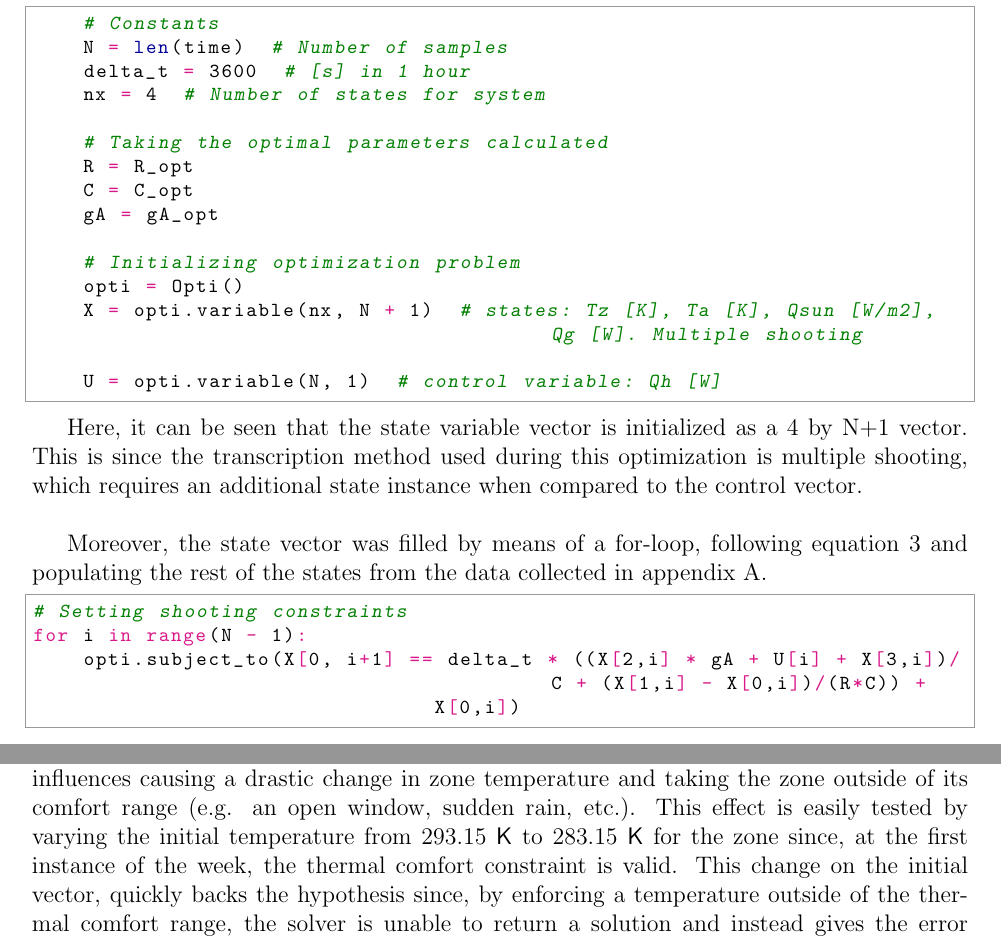
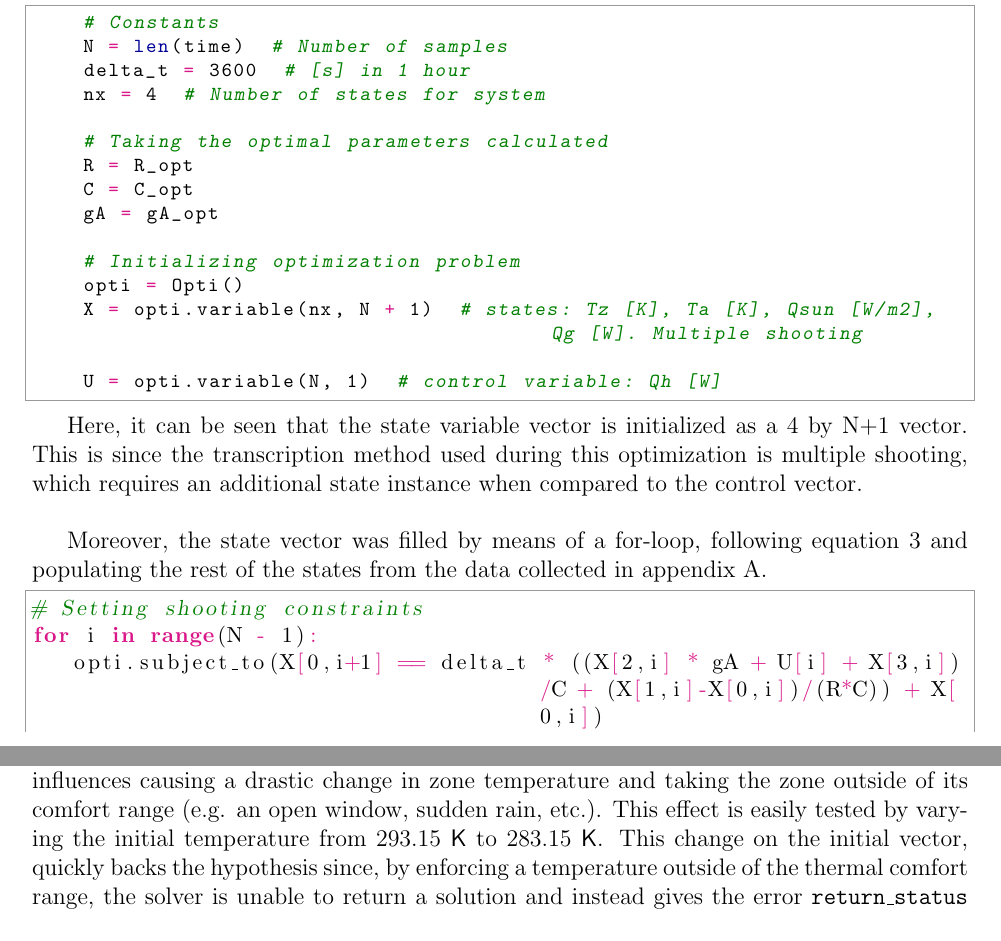
Before and after one commit to carlosaduranc/optimization_project, a LaTeX document (report/Optimization_Arteaga_Duran.tex, which reads report/sections/section4.tex): two parts of pages 11 and 14 of 25, joined at a grey line, cut so that both start at the same text. Compiled offline with pdfLaTeX.

Commit message:
Final version MANUEL

```diff
--- a/report/sections/section4.tex
+++ b/report/sections/section4.tex
@@ -27,11 +27,10 @@ As a first step, the calculated constants from section \ref{sec:trajectory_optim
 Here, it can be seen that the state variable vector is initialized as a 4 by N+1 vector. This is since the transcription method used during this optimization is multiple shooting, which requires an additional state instance when compared to the control vector.\\
 
 Moreover, the state vector was filled by means of a for-loop, following equation \ref{eq:finite_difference_model} and populating the rest of the states from the data collected in appendix \ref{appendix}.
-\begin{python}
+\begin{python}[basicstyle=\small]
 # Setting shooting constraints
 for i in range(N - 1):
-    opti.subject_to(X[0, i+1] == delta_t * ((X[2,i] * gA + U[i] + X[3,i])/C + (X[1,i] - X[0,i])/(R*C)) +
-    										 				X[0,i])
+   opti.subject_to(X[0,i+1] == delta_t * ((X[2,i] * gA + U[i] + X[3,i])/C + (X[1,i]-X[0,i])/(R*C)) + X[0,i])
 \end{python}
 \begin{python}
     opti.subject_to(X[1, i + 1] == temp[i + 1])
@@ -101,7 +100,7 @@ Lastly, the above stated MPC results in the temperature and heating deployment p
 
 Immediately, when comparing Figures \ref{fig:mpc_primal} and \ref{fig:onoff_radiator} a decrease in weekly cost of about 42\% can be seen. Additionally, this cost reduction comes with a more stable temperature profile for the zone, ensuring thermal comfort at all occupant times. It can also be noted that the heat deployment is maintained well below the maximum power output for most days, helping towards the reduction of energy use and the extension of the lifespan of the radiator.\\
 
-While appreciating the benefits of the integrated MPC, the issue of robustness raises a large concern for the application of this system. This is due mainly to the strictness of the constraints for the zone temperature profile. By introducing the thermal comfort boundaries for the zone as a bounded constraint, we do not allow for considerations of exterior influences causing a drastic change in zone temperature and taking the zone outside of its comfort range (e.g. an open window, sudden rain, etc.). This effect is easily tested by varying the initial temperature from 293.15 $\mathsf{K}$ to 283.15 $\mathsf{K}$ for the zone since, at the first instance of the week, the thermal comfort constraint is valid. This change on the initial vector, quickly backs the hypothesis since, by enforcing a temperature outside of the thermal comfort range, the solver is unable to return a solution and instead gives the error \texttt{return\_status is `Infeasible\_Problem\_Detected'}.\\
+While appreciating the benefits of the integrated MPC, the issue of robustness raises a large concern for the application of this system. This is due mainly to the strictness of the constraints for the zone temperature profile. By introducing the thermal comfort boundaries for the zone as a bounded constraint, we do not allow for considerations of exterior influences causing a drastic change in zone temperature and taking the zone outside of its comfort range (e.g. an open window, sudden rain, etc.). This effect is easily tested by varying the initial temperature from 293.15 $\mathsf{K}$ to 283.15 $\mathsf{K}$. This change on the initial vector, quickly backs the hypothesis since, by enforcing a temperature outside of the thermal comfort range, the solver is unable to return a solution and instead gives the error \texttt{return\_status is `Infeasible\_Problem\_Detected'}.\\
 
 For this reason, it was decided that these constraints should be relaxed in order to increase the robustness of the system. This is done by introducing a penalty variable into the cost function, which is developed in the following subsection.
 
```
Also changed, not shown: 4 other files.
